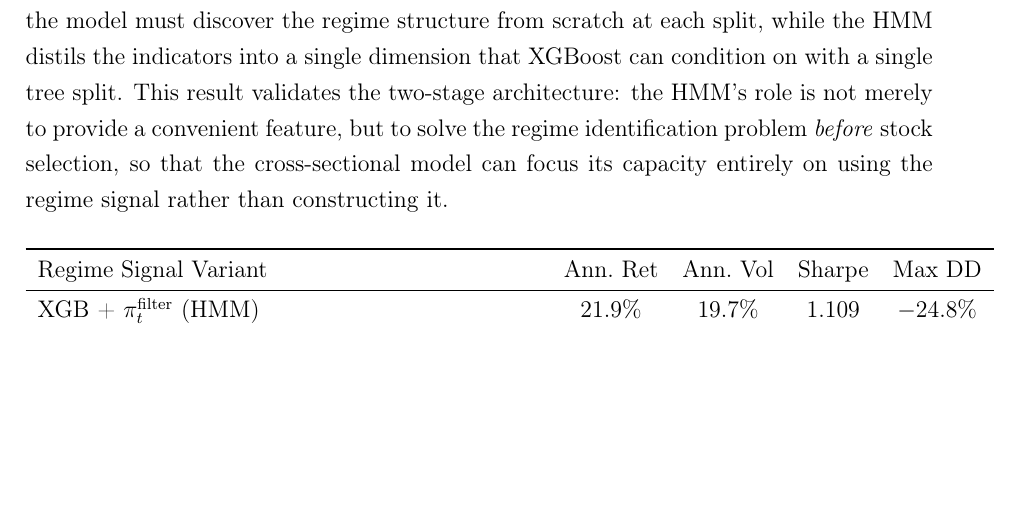
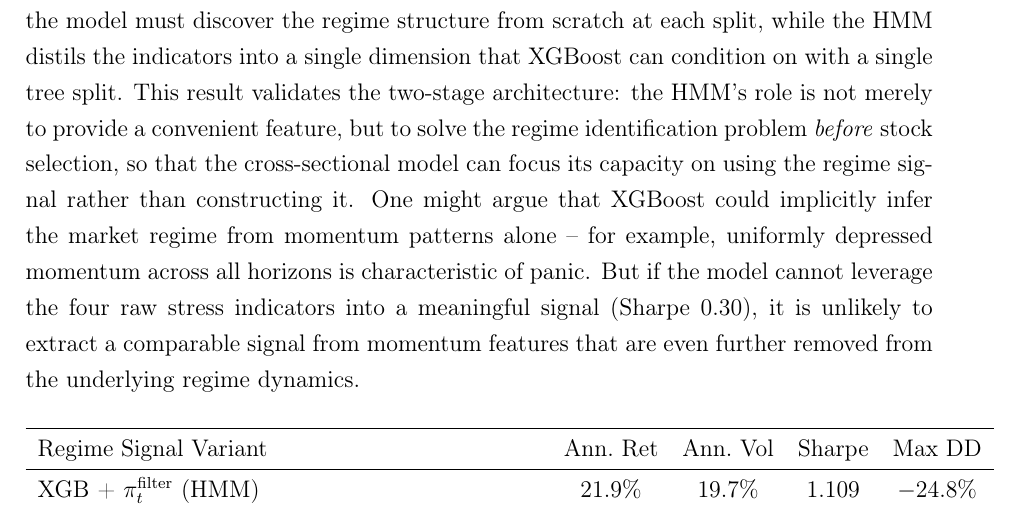
Before and after one commit to giladgang/momentum_regime, a LaTeX paper (main.tex, which reads latex/main_results.tex): part of page 37 of 70, cut so that both start at the same text, the shorter picture padded with empty space. Compiled offline with pdfLaTeX.

Commit message:
Add argument: if raw indicators fail, momentum alone cannot infer regime
Strengthens the ablation discussion by noting that XGBoost cannot
extract a regime signal from momentum patterns if it cannot even
leverage the raw stress indicators (Sharpe 0.30).

Co-Authored-By: Claude Opus 4.6 (1M context) <noreply@anthropic.com>

```diff
--- a/latex/main_results.tex
+++ b/latex/main_results.tex
@@ -24,7 +24,7 @@ Unconditional momentum fails: fixed 12-month momentum achieves a Sharpe of 0.06
 
 \subsubsection{Regime Signal Ablation}
 
-The regime signal is essential: removing $\pi_t^{\text{filter}}$ entirely and retraining on the 12 momentum features alone drops the Sharpe to 0.41 (Table~\ref{tab:regime_signal_ablation}). Without the regime signal, the model cannot distinguish calm from panic and applies the same momentum selection logic regardless of market conditions. Replacing $\pi_t^{\text{filter}}$ with the four raw stress indicators (DD, DISP, REL\_N, CS) performs even worse (Sharpe 0.30): with four additional dimensions the model must discover the regime structure from scratch at each split, while the HMM distils the indicators into a single dimension that XGBoost can condition on with a single tree split. This result validates the two-stage architecture: the HMM's role is not merely to provide a convenient feature, but to solve the regime identification problem \emph{before} stock selection, so that the cross-sectional model can focus its capacity entirely on using the regime signal rather than constructing it.
+The regime signal is essential: removing $\pi_t^{\text{filter}}$ entirely and retraining on the 12 momentum features alone drops the Sharpe to 0.41 (Table~\ref{tab:regime_signal_ablation}). Without the regime signal, the model cannot distinguish calm from panic and applies the same momentum selection logic regardless of market conditions. Replacing $\pi_t^{\text{filter}}$ with the four raw stress indicators (DD, DISP, REL\_N, CS) performs even worse (Sharpe 0.30): with four additional dimensions the model must discover the regime structure from scratch at each split, while the HMM distils the indicators into a single dimension that XGBoost can condition on with a single tree split. This result validates the two-stage architecture: the HMM's role is not merely to provide a convenient feature, but to solve the regime identification problem \emph{before} stock selection, so that the cross-sectional model can focus its capacity on using the regime signal rather than constructing it. One might argue that XGBoost could implicitly infer the market regime from momentum patterns alone -- for example, uniformly depressed momentum across all horizons is characteristic of panic. But if the model cannot leverage the four raw stress indicators into a meaningful signal (Sharpe 0.30), it is unlikely to extract a comparable signal from momentum features that are even further removed from the underlying regime dynamics.
 
 \input{tables/table_regime_signal_ablation}
 
```
Also changed, not shown: main.pdf.
